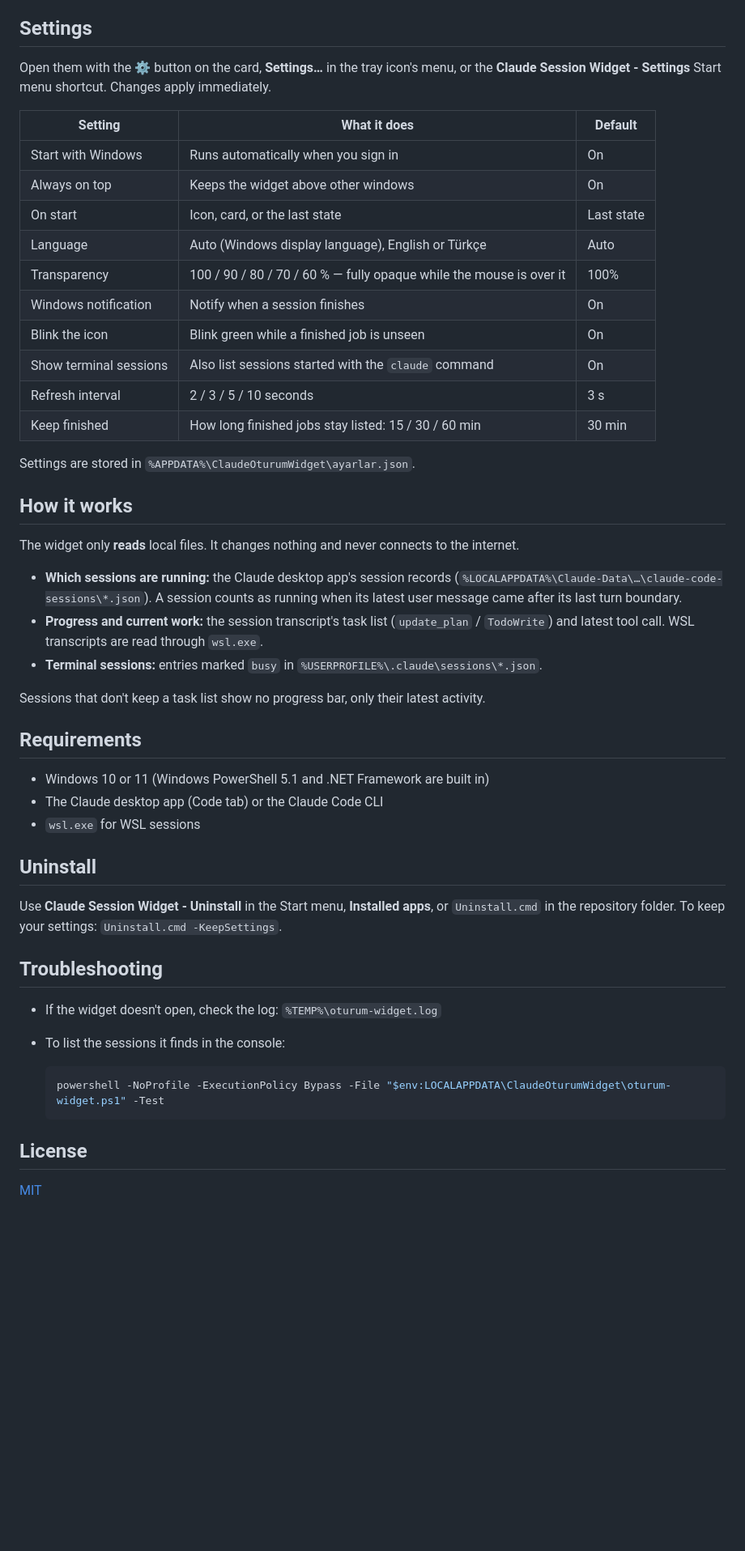
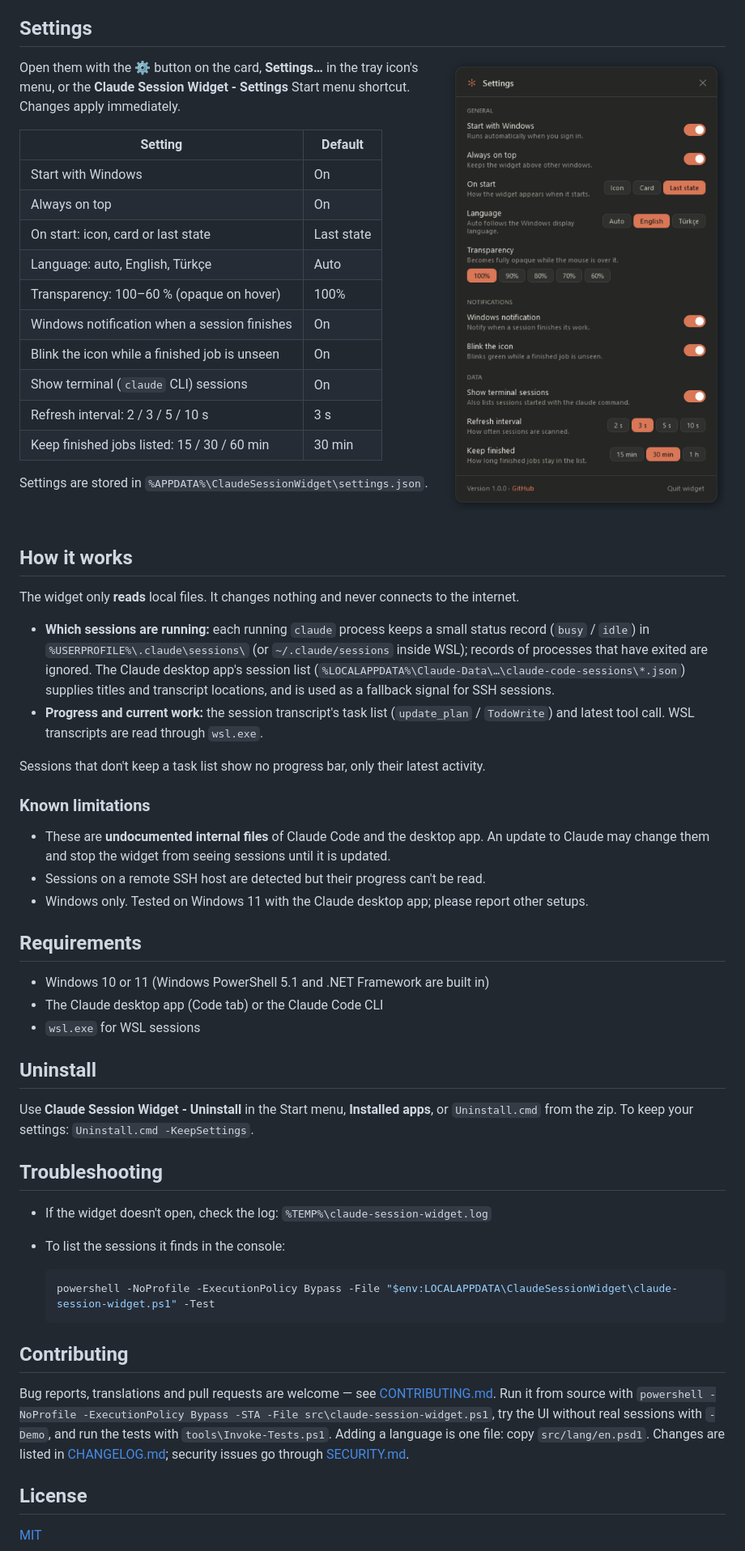
Before and after one commit to hasanuzn/claude-session-widget, a Markdown page: README.md, the part around one of its changes. Shown at 81% size. Rendered like a GitHub page; pictures changed too: docs/screenshots/settings.png (added); blank space fills up the shorter version.

Commit message:
Update README with screenshots, install notes and known limitations
Co-Authored-By: Claude Opus 5.5 <noreply@anthropic.com>

````diff
--- a/README.md
+++ b/README.md
@@ -49,35 +68,47 @@ Options: `Install.cmd -NoStartup` (don't start with Windows), `Install.cmd -NoLa
 ## Settings
+
+<img src="docs/screenshots/settings.png" width="380" align="right" alt="Settings window">
 
 Open them with the ⚙ button on the card, **Settings…** in the tray icon's menu, or the
 **Claude Session Widget - Settings** Start menu shortcut. Changes apply immediately.
 
-| Setting | What it does | Default |
-|---|---|---|
-| Start with Windows | Runs automatically when you sign in | On |
-| Always on top | Keeps the widget above other windows | On |
-| On start | Icon, card, or the last state | Last state |
-| Language | Auto (Windows display language), English or Türkçe | Auto |
-| Transparency | 100 / 90 / 80 / 70 / 60 % — fully opaque while the mouse is over it | 100% |
-| Windows notification | Notify when a session finishes | On |
-| Blink the icon | Blink green while a finished job is unseen | On |
-| Show terminal sessions | Also list sessions started with the `claude` command | On |
-| Refresh interval | 2 / 3 / 5 / 10 seconds | 3 s |
-| Keep finished | How long finished jobs stay listed: 15 / 30 / 60 min | 30 min |
+| Setting | Default |
+|---|---|
+| Start with Windows | On |
+| Always on top | On |
+| On start: icon, card or last state | Last state |
+| Language: auto, English, Türkçe | Auto |
+| Transparency: 100–60 % (opaque on hover) | 100% |
+| Windows notification when a session finishes | On |
+| Blink the icon while a finished job is unseen | On |
+| Show terminal (`claude` CLI) sessions | On |
+| Refresh interval: 2 / 3 / 5 / 10 s | 3 s |
+| Keep finished jobs listed: 15 / 30 / 60 min | 30 min |
 
-Settings are stored in `%APPDATA%\ClaudeOturumWidget\ayarlar.json`.
+Settings are stored in `%APPDATA%\ClaudeSessionWidget\settings.json`.
+
+<br clear="right">
 
 ## How it works
 
 The widget only **reads** local files. It changes nothing and never connects to the internet.
 
-- **Which sessions are running:** the Claude desktop app's session records
-  (`%LOCALAPPDATA%\Claude-Data\…\claude-code-sessions\*.json`). A session counts as running when
-  its latest user message came after its last turn boundary.
+- **Which sessions are running:** each running `claude` process keeps a small status record
+  (`busy` / `idle`) in `%USERPROFILE%\.claude\sessions\` (or `~/.claude/sessions` inside WSL);
+  records of processes that have exited are ignored. The Claude desktop app's session list
+  (`%LOCALAPPDATA%\Claude-Data\…\claude-code-sessions\*.json`) supplies titles and transcript
+  locations, and is used as a fallback signal for SSH sessions.
 - **Progress and current work:** the session transcript's task list (`update_plan` / `TodoWrite`)
   and latest tool call. WSL transcripts are read through `wsl.exe`.
-- **Terminal sessions:** entries marked `busy` in `%USERPROFILE%\.claude\sessions\*.json`.
 
 Sessions that don't keep a task list show no progress bar, only their latest activity.
+
+### Known limitations
+
+- These are **undocumented internal files** of Claude Code and the desktop app. An update to
+  Claude may change them and stop the widget from seeing sessions until it is updated.
+- Sessions on a remote SSH host are detected but their progress can't be read.
+- Windows only. Tested on Windows 11 with the Claude desktop app; please report other setups.
 
 ## Requirements
 
@@ -88,16 +119,24 @@ Sessions that don't keep a task list show no progress bar, only their latest act
 ## Uninstall
 
 Use **Claude Session Widget - Uninstall** in the Start menu, **Installed apps**, or `Uninstall.cmd`
-in the repository folder. To keep your settings: `Uninstall.cmd -KeepSettings`.
+from the zip. To keep your settings: `Uninstall.cmd -KeepSettings`.
 
 ## Troubleshooting
 
-- If the widget doesn't open, check the log: `%TEMP%\oturum-widget.log`
+- If the widget doesn't open, check the log: `%TEMP%\claude-session-widget.log`
 - To list the sessions it finds in the console:
 
   ```powershell
-  powershell -NoProfile -ExecutionPolicy Bypass -File "$env:LOCALAPPDATA\ClaudeOturumWidget\oturum-widget.ps1" -Test
+  powershell -NoProfile -ExecutionPolicy Bypass -File "$env:LOCALAPPDATA\ClaudeSessionWidget\claude-session-widget.ps1" -Test
   ```
+
+## Contributing
+
+Bug reports, translations and pull requests are welcome — see [CONTRIBUTING.md](CONTRIBUTING.md).
+Run it from source with `powershell -NoProfile -ExecutionPolicy Bypass -STA -File src\claude-session-widget.ps1`,
+try the UI without real sessions with `-Demo`, and run the tests with `tools\Invoke-Tests.ps1`.
+Adding a language is one file: copy `src/lang/en.psd1`. Changes are listed in [CHANGELOG.md](CHANGELOG.md);
+security issues go through [SECURITY.md](SECURITY.md).
 
 ## License
 
````
Also changed, not shown: other parts of README.md (+50 -17 lines), docs/screenshots/card-tr.png (added), docs/screenshots/card.png (added), docs/screenshots/icon.png (added).
